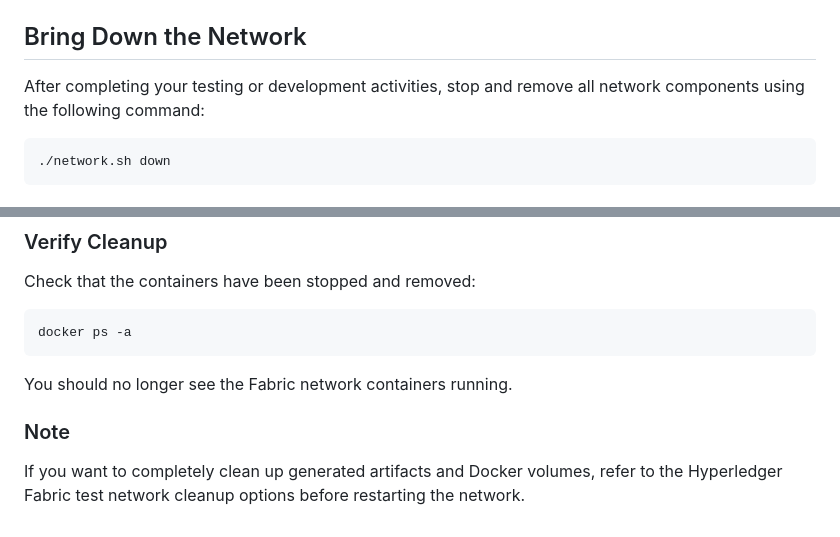
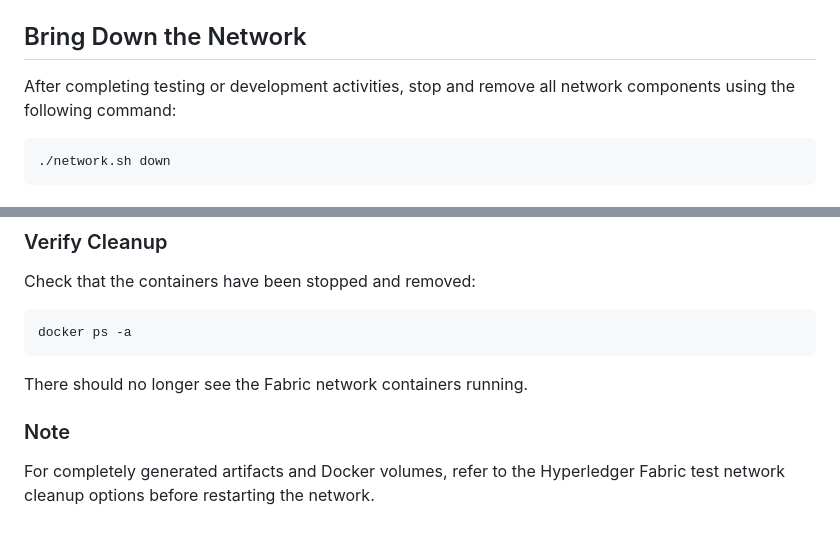
Before and after one commit to ajithSSin/HyperledgerFabrics, a Markdown page: README.md, 2 parts joined by grey strips. Drawn GitHub-style.

````diff
--- a/README.md
+++ b/README.md
@@ -206,7 +206,7 @@ If the network is running and the chaincode is deployed successfully, the applic
 
 ## Bring Down the Network
 
-After completing your testing or development activities, stop and remove all network components using the following command:
+After completing testing or development activities, stop and remove all network components using the following command:
 
 ```bash
 ./network.sh down
@@ -229,8 +229,8 @@ Check that the containers have been stopped and removed:
 docker ps -a
 ```
 
-You should no longer see the Fabric network containers running.
+ There should no longer see the Fabric network containers running.
 
 ### Note
 
-If you want to completely clean up generated artifacts and Docker volumes, refer to the Hyperledger Fabric test network cleanup options before restarting the network.
+For completely generated artifacts and Docker volumes, refer to the Hyperledger Fabric test network cleanup options before restarting the network.
````
